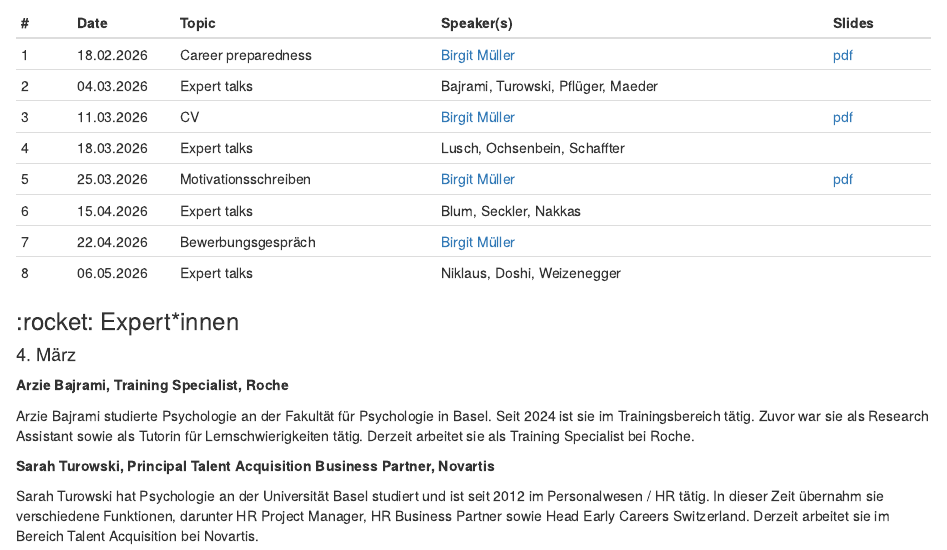
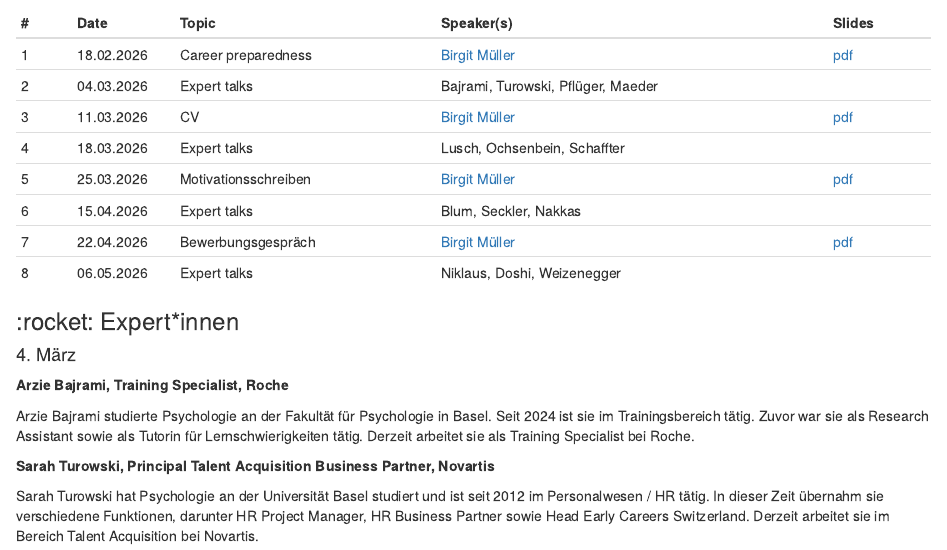
Before and after one commit to matarui/KKP_FS26, an R Markdown document (index.Rmd): the page in a window 1100 px wide, from 990 px down. Rendered offline with R 4.5, knitr and Pandoc, with nearby package versions; drawn as R Markdown's standard HTML page in place of the format the file asks for.

Commit message:
update session 7

```diff
--- a/index.Rmd
+++ b/index.Rmd
@@ -42,7 +42,7 @@
 | 4 | 18.03.2026 | Expert talks | Lusch, Ochsenbein, Schaffter |  |
 | 5 | 25.03.2026 | Motivationsschreiben | [Birgit Müller](https://www.unibas.ch/en/Studies/Advice-and-Support/Career-Counseling/Team-CSC.html) | [pdf](presentations/Motivationsschreiben_session5.pdf)   |
 | 6 | 15.04.2026 | Expert talks | Blum, Seckler, Nakkas |   |
-| 7 | 22.04.2026 | Bewerbungsgespräch | [Birgit Müller](https://www.unibas.ch/en/Studies/Advice-and-Support/Career-Counseling/Team-CSC.html) | |
+| 7 | 22.04.2026 | Bewerbungsgespräch | [Birgit Müller](https://www.unibas.ch/en/Studies/Advice-and-Support/Career-Counseling/Team-CSC.html) | [pdf](presentations/Bewerbungsgespraech_session7.pdf)  |
 | 8 | 06.05.2026 | Expert talks | Niklaus, Doshi, Weizenegger | |
 :::
 
```
Also changed, not shown: presentations/Bewerbungsgespraech_session7.pdf (added), 2 other files.
